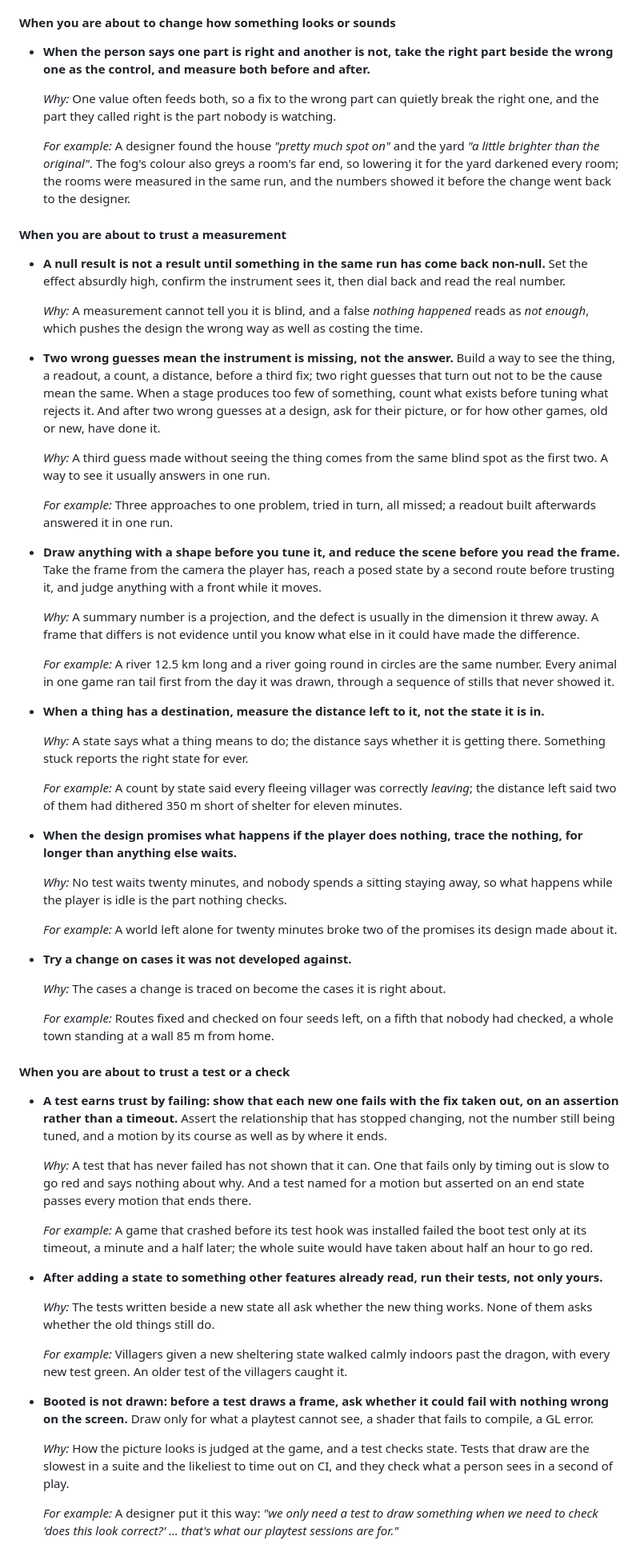
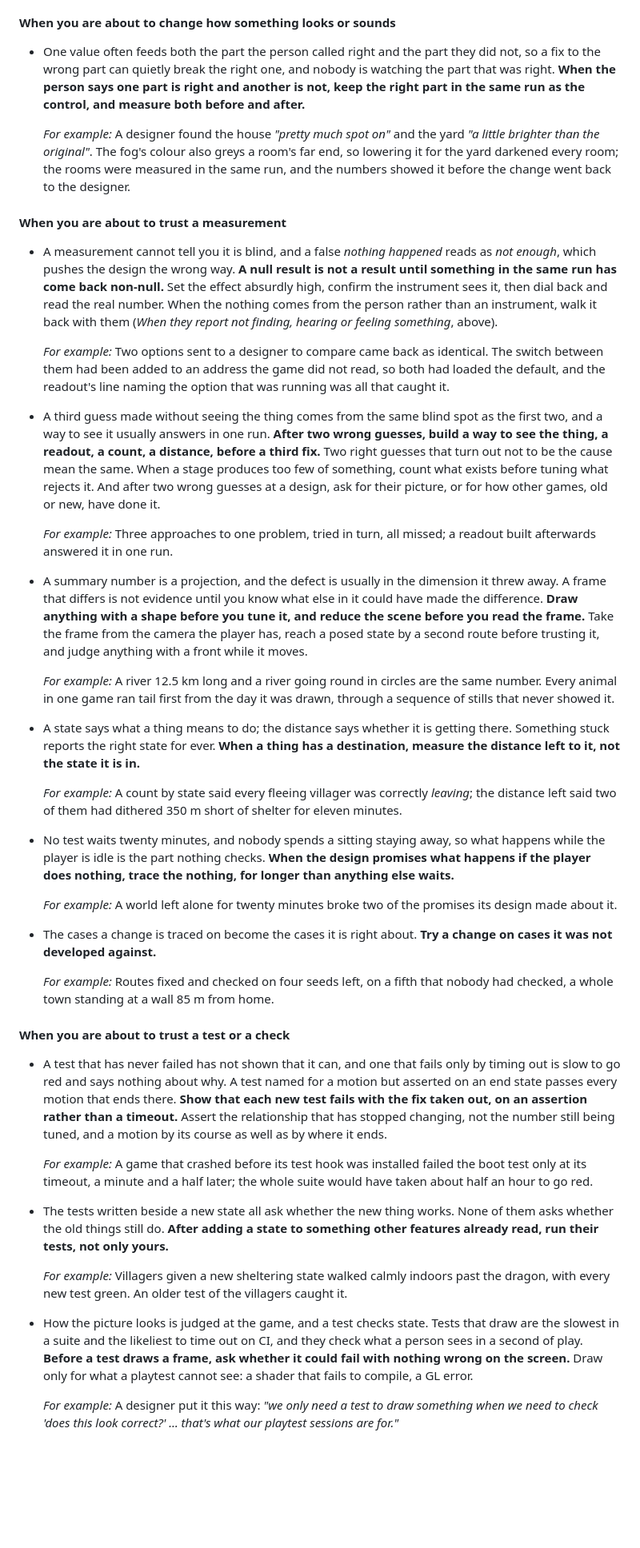
Before and after one commit to collagen-collective/ts-game-template, a Markdown page: docs/CHARTER.md, the part around one of its changes. Shown at 80% size. Rendered like a GitHub page; blank space fills up the shorter version.

```diff
--- a/docs/CHARTER.md
+++ b/docs/CHARTER.md
@@ -291,11 +283,10 @@ one game's design or technology.
 
 #### When you are about to change how something looks or sounds
 
-- **When the person says one part is right and another is not, take the right part beside the wrong
-  one as the control, and measure both before and after.**
-
-  *Why:* One value often feeds both, so a fix to the wrong part can quietly break the right one, and
-  the part they called right is the part nobody is watching.
+- One value often feeds both the part the person called right and the part they did not, so a fix to
+  the wrong part can quietly break the right one, and nobody is watching the part that was right.
+  **When the person says one part is right and another is not, keep the right part in the same run
+  as the control, and measure both before and after.**
 
   *For example:* A designer found the house *"pretty much spot on"* and the yard *"a little brighter
   than the original"*. The fog's colour also greys a room's far end, so lowering it for the yard
@@ -304,90 +295,80 @@ one game's design or technology.
 
 #### When you are about to trust a measurement
 
-- **A null result is not a result until something in the same run has come back non-null.** Set the
-  effect absurdly high, confirm the instrument sees it, then dial back and read the real number.
+- A measurement cannot tell you it is blind, and a false *nothing happened* reads as *not enough*,
+  which pushes the design the wrong way. **A null result is not a result until something in the same
+  run has come back non-null.** Set the effect absurdly high, confirm the instrument sees it, then
+  dial back and read the real number. When the nothing comes from the person rather than an
+  instrument, walk it back with them (*When they report not finding, hearing or feeling something*,
+  above).
 
-  *Why:* A measurement cannot tell you it is blind, and a false *nothing happened* reads as *not
-  enough*, which pushes the design the wrong way as well as costing the time.
+  *For example:* Two options sent to a designer to compare came back as identical. The switch
+  between them had been added to an address the game did not read, so both had loaded the default,
+  and the readout's line naming the option that was running was all that caught it.
 
-- **Two wrong guesses mean the instrument is missing, not the answer.** Build a way to see the
-  thing, a readout, a count, a distance, before a third fix; two right guesses that turn out not to
-  be the cause mean the same. When a stage produces too few of something, count what exists before
+- A third guess made without seeing the thing comes from the same blind spot as the first two, and a
+  way to see it usually answers in one run. **After two wrong guesses, build a way to see the thing,
+  a readout, a count, a distance, before a third fix.** Two right guesses that turn out not to be
+  the cause mean the same. When a stage produces too few of something, count what exists before
   tuning what rejects it. And after two wrong guesses at a design, ask for their picture, or for how
   other games, old or new, have done it.
-
-  *Why:* A third guess made without seeing the thing comes from the same blind spot as the first
-  two. A way to see it usually answers in one run.
 
   *For example:* Three approaches to one problem, tried in turn, all missed; a readout built
   afterwards answered it in one run.
 
-- **Draw anything with a shape before you tune it, and reduce the scene before you read the frame.**
+- A summary number is a projection, and the defect is usually in the dimension it threw away. A
+  frame that differs is not evidence until you know what else in it could have made the difference.
+  **Draw anything with a shape before you tune it, and reduce the scene before you read the frame.**
   Take the frame from the camera the player has, reach a posed state by a second route before
   trusting it, and judge anything with a front while it moves.
-
-  *Why:* A summary number is a projection, and the defect is usually in the dimension it threw away.
-  A frame that differs is not evidence until you know what else in it could have made the
-  difference.
 
   *For example:* A river 12.5 km long and a river going round in circles are the same number. Every
   animal in one game ran tail first from the day it was drawn, through a sequence of stills that
   never showed it.
 
-- **When a thing has a destination, measure the distance left to it, not the state it is in.**
-
-  *Why:* A state says what a thing means to do; the distance says whether it is getting there.
-  Something stuck reports the right state for ever.
+- A state says what a thing means to do; the distance says whether it is getting there. Something
+  stuck reports the right state for ever. **When a thing has a destination, measure the distance
+  left to it, not the state it is in.**
 
   *For example:* A count by state said every fleeing villager was correctly *leaving*; the distance
   left said two of them had dithered 350 m short of shelter for eleven minutes.
 
-- **When the design promises what happens if the player does nothing, trace the nothing, for longer
-  than anything else waits.**
-
-  *Why:* No test waits twenty minutes, and nobody spends a sitting staying away, so what happens
-  while the player is idle is the part nothing checks.
+- No test waits twenty minutes, and nobody spends a sitting staying away, so what happens while the
+  player is idle is the part nothing checks. **When the design promises what happens if the player
+  does nothing, trace the nothing, for longer than anything else waits.**
 
   *For example:* A world left alone for twenty minutes broke two of the promises its design made
   about it.
 
-- **Try a change on cases it was not developed against.**
-
-  *Why:* The cases a change is traced on become the cases it is right about.
+- The cases a change is traced on become the cases it is right about. **Try a change on cases it was
+  not developed against.**
 
   *For example:* Routes fixed and checked on four seeds left, on a fifth that nobody had checked, a
   whole town standing at a wall 85 m from home.
 
 #### When you are about to trust a test or a check
 
-- **A test earns trust by failing: show that each new one fails with the fix taken out, on an
+- A test that has never failed has not shown that it can, and one that fails only by timing out is
+  slow to go red and says nothing about why. A test named for a motion but asserted on an end state
+  passes every motion that ends there. **Show that each new test fails with the fix taken out, on an
   assertion rather than a timeout.** Assert the relationship that has stopped changing, not the
   number still being tuned, and a motion by its course as well as by where it ends.
-
-  *Why:* A test that has never failed has not shown that it can. One that fails only by timing out
-  is slow to go red and says nothing about why. And a test named for a motion but asserted on an end
-  state passes every motion that ends there.
 
   *For example:* A game that crashed before its test hook was installed failed the boot test only at
   its timeout, a minute and a half later; the whole suite would have taken about half an hour to go
   red.
 
-- **After adding a state to something other features already read, run their tests, not only
-  yours.**
-
-  *Why:* The tests written beside a new state all ask whether the new thing works. None of them asks
-  whether the old things still do.
+- The tests written beside a new state all ask whether the new thing works. None of them asks
+  whether the old things still do. **After adding a state to something other features already read,
+  run their tests, not only yours.**
 
   *For example:* Villagers given a new sheltering state walked calmly indoors past the dragon, with
   every new test green. An older test of the villagers caught it.
 
-- **Booted is not drawn: before a test draws a frame, ask whether it could fail with nothing wrong
-  on the screen.** Draw only for what a playtest cannot see, a shader that fails to compile, a GL
-  error.
-
-  *Why:* How the picture looks is judged at the game, and a test checks state. Tests that draw are
-  the slowest in a suite and the likeliest to time out on CI, and they check what a person sees in a
-  second of play.
+- How the picture looks is judged at the game, and a test checks state. Tests that draw are the
+  slowest in a suite and the likeliest to time out on CI, and they check what a person sees in a
+  second of play. **Before a test draws a frame, ask whether it could fail with nothing wrong on the
+  screen.** Draw only for what a playtest cannot see: a shader that fails to compile, a GL error.
 
   *For example:* A designer put it this way: *"we only need a test to draw something when we need to
   check 'does this look correct?' … that's what our playtest sessions are for."*
```
Also changed, not shown: other parts of docs/CHARTER.md (+141 -167 lines), 2 other files.
